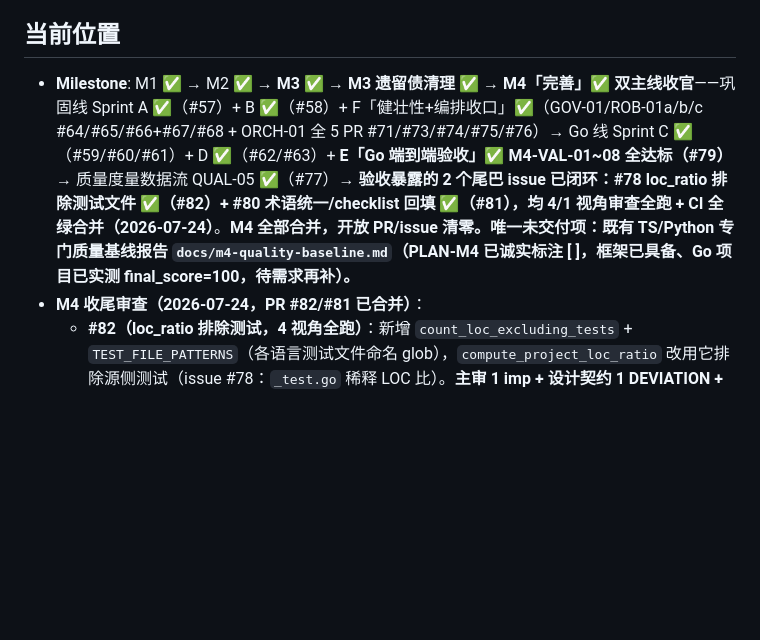
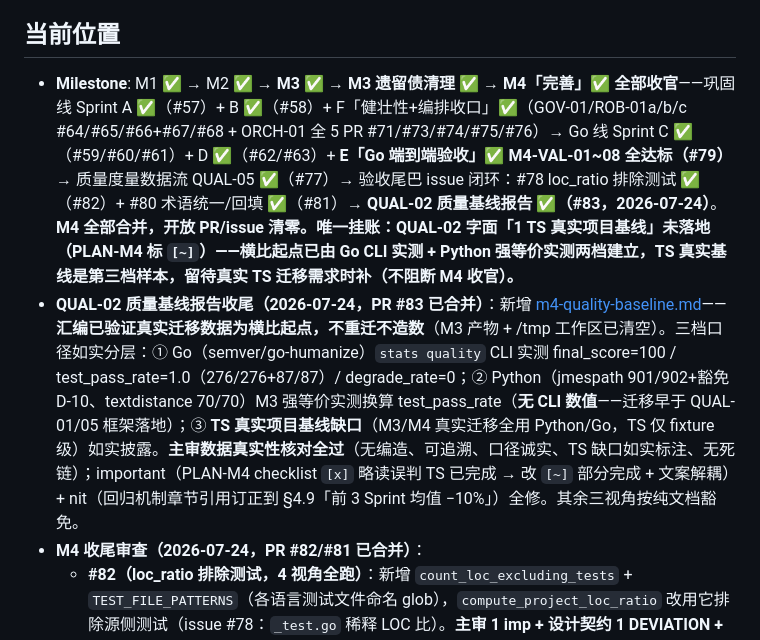
Before and after one commit to snowzhaozhj/rewriteInRust, a Markdown page: docs/STATUS.md, the part around the change. GitHub-like rendering; blank space fills up the shorter version.

Commit message:
docs(M4): STATUS 更新——QUAL-02 基线报告收尾，M4 全部收官
PR #83 合并。M4 全部交付物落地，开放 PR/issue 清零。唯一挂账 TS 真实项目
基线（PLAN-M4 标 [~]）作为第三档横比样本，留待真实 TS 迁移需求，不阻断收官。

Co-Authored-By: Claude Fable 5 <noreply@anthropic.com>

```diff
--- a/docs/STATUS.md
+++ b/docs/STATUS.md
@@ -4,7 +4,8 @@
 
 ## 当前位置
 
-- **Milestone**: M1 ✅ → M2 ✅ → **M3 ✅** → **M3 遗留债清理 ✅** → **M4「完善」✅ 双主线收官**——巩固线 Sprint A ✅（#57）+ B ✅（#58）+ F「健壮性+编排收口」✅（GOV-01/ROB-01a/b/c #64/#65/#66+#67/#68 + ORCH-01 全 5 PR #71/#73/#74/#75/#76）→ Go 线 Sprint C ✅（#59/#60/#61）+ D ✅（#62/#63）+ **E「Go 端到端验收」✅ M4-VAL-01~08 全达标（#79）** → 质量度量数据流 QUAL-05 ✅（#77）→ **验收暴露的 2 个尾巴 issue 已闭环：#78 loc_ratio 排除测试文件 ✅（#82）+ #80 术语统一/checklist 回填 ✅（#81），均 4/1 视角审查全跑 + CI 全绿合并（2026-07-24）**。**M4 全部合并，开放 PR/issue 清零。唯一未交付项：既有 TS/Python 专门质量基线报告 `docs/m4-quality-baseline.md`（PLAN-M4 已诚实标注 [ ]，框架已具备、Go 项目已实测 final_score=100，待需求再补）。**
+- **Milestone**: M1 ✅ → M2 ✅ → **M3 ✅** → **M3 遗留债清理 ✅** → **M4「完善」✅ 全部收官**——巩固线 Sprint A ✅（#57）+ B ✅（#58）+ F「健壮性+编排收口」✅（GOV-01/ROB-01a/b/c #64/#65/#66+#67/#68 + ORCH-01 全 5 PR #71/#73/#74/#75/#76）→ Go 线 Sprint C ✅（#59/#60/#61）+ D ✅（#62/#63）+ **E「Go 端到端验收」✅ M4-VAL-01~08 全达标（#79）** → 质量度量数据流 QUAL-05 ✅（#77）→ 验收尾巴 issue 闭环：#78 loc_ratio 排除测试 ✅（#82）+ #80 术语统一/回填 ✅（#81）→ **QUAL-02 质量基线报告 ✅（#83，2026-07-24）**。**M4 全部合并，开放 PR/issue 清零。唯一挂账：QUAL-02 字面「1 TS 真实项目基线」未落地（PLAN-M4 标 `[~]`）——横比起点已由 Go CLI 实测 + Python 强等价实测两档建立，TS 真实基线是第三档样本，留待真实 TS 迁移需求时补（不阻断 M4 收官）。**
+- **QUAL-02 质量基线报告收尾（2026-07-24，PR #83 已合并）**：新增 [m4-quality-baseline.md](m4-quality-baseline.md)——**汇编已验证真实迁移数据为横比起点，不重迁不造数**（M3 产物 + /tmp 工作区已清空）。三档口径如实分层：① Go（semver/go-humanize）`stats quality` CLI 实测 final_score=100 / test_pass_rate=1.0（276/276+87/87）/ degrade_rate=0；② Python（jmespath 901/902+豁免 D-10、textdistance 70/70）M3 强等价实测换算 test_pass_rate（**无 CLI 数值**——迁移早于 QUAL-01/05 框架落地）；③ **TS 真实项目基线缺口**（M3/M4 真实迁移全用 Python/Go，TS 仅 fixture 级）如实披露。**主审数据真实性核对全过**（无编造、可追溯、口径诚实、TS 缺口如实标注、无死链）；important（PLAN-M4 checklist `[x]` 略读误判 TS 已完成 → 改 `[~]` 部分完成 + 文案解耦）+ nit（回归机制章节引用订正到 §4.9「前 3 Sprint 均值 −10%」）全修。其余三视角按纯文档豁免。
 - **M4 收尾审查（2026-07-24，PR #82/#81 已合并）**：
   - **#82（loc_ratio 排除测试，4 视角全跑）**：新增 `count_loc_excluding_tests` + `TEST_FILE_PATTERNS`（各语言测试文件命名 glob），`compute_project_loc_ratio` 改用它排除源侧测试（issue #78：`_test.go` 稀释 LOC 比）。**主审 1 imp + 设计契约 1 DEVIATION + 专项 2 imp + nit 全修**：① 注释订正——删失实的「Rust 侧 `*_test.rs` 排除」表述（patterns 无 Rust 模式、仓库无此命名文件、Rust 惯用内联 `#[cfg(test)]` 文件级 glob 排不掉），如实标注比率对 Rust 测试体量敏感；② 同步设计 03:649+06:130 口径（`count_loc`→`count_loc_excluding_tests`）消除 DEVIATION；③ 补 CLI e2e `e2e_stats_quality_loc_ratio_excludes_source_test_files`（A/B 对比法，锁定调用点不回退、不依赖 tokei 绝对计数）；nit：补 C 约定/conftest.py + 嵌套目录 `**` 递归语义测试（实证 tokei 按 gitignore glob 处理深层路径）。异构交叉（codex）用户叫停未等，其独特点（嵌套 `**`）已由新测覆盖不留缺口。
   - **#81（Leiden→Louvain 术语统一 + PLAN-M4 checklist 回填，纯文档→主审 1 视角，其余豁免）**：主审 0 imp，2 术语残留 nit 已修（04-toolchain.md:148 TRIAL 风险表补 MDR-011/自实现 Louvain 指针、PLAN-M4.md:225 QUAL-04 描述对齐 Louvain）；核实 checklist 回填真实（PR #57/#58/#77/#79 证据可对）、`m4-quality-baseline.md` 诚实留 [ ]。
```
